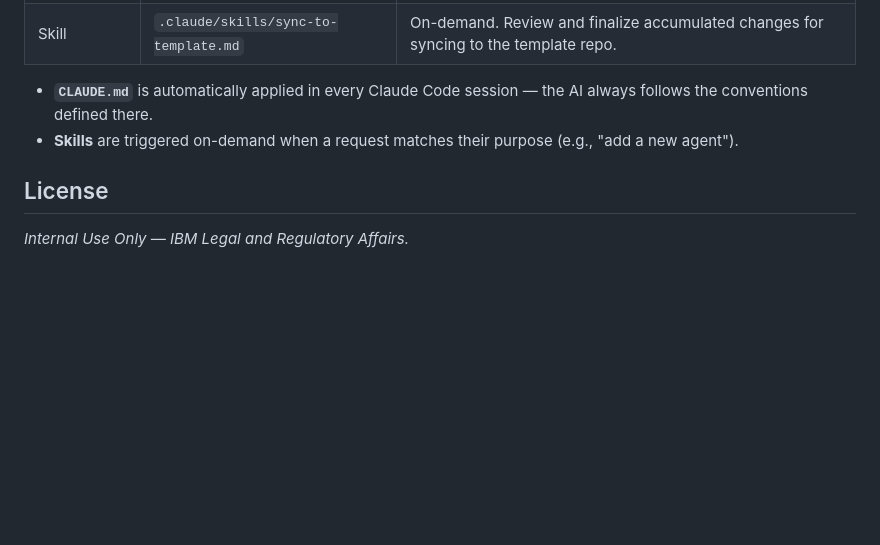
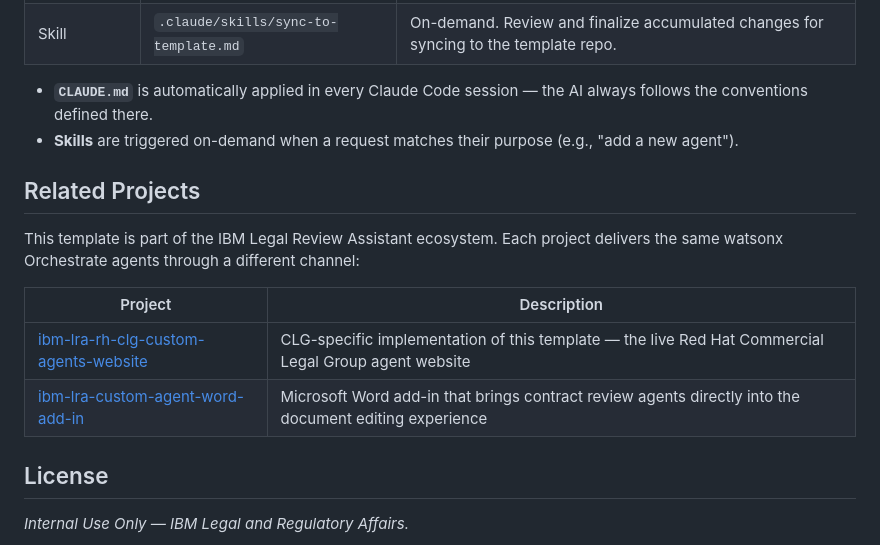
Before and after one commit to steveantini/agent-launchpad-demo, a Markdown page: README.md, the part around the change. GitHub-like rendering; blank space fills up the shorter version.

Commit message:
Add Related Projects section linking to sister repositories
Co-Authored-By: Claude Opus 4.6 <noreply@anthropic.com>

```diff
--- a/README.md
+++ b/README.md
@@ -121,6 +121,15 @@ This template includes Claude Code configuration:
 - **`CLAUDE.md`** is automatically applied in every Claude Code session — the AI always follows the conventions defined there.
 - **Skills** are triggered on-demand when a request matches their purpose (e.g., "add a new agent").
 
+## Related Projects
+
+This template is part of the IBM Legal Review Assistant ecosystem. Each project delivers the same watsonx Orchestrate agents through a different channel:
+
+| Project | Description |
+|---------|-------------|
+| [ibm-lra-rh-clg-custom-agents-website](https://github.ibm.com/santini/IBM-LRA-RH-CLG-custom-agents-website) | CLG-specific implementation of this template — the live Red Hat Commercial Legal Group agent website |
+| [ibm-lra-custom-agent-word-add-in](https://github.ibm.com/santini/ibm-lra-custom-agent-word-add-in) | Microsoft Word add-in that brings contract review agents directly into the document editing experience |
+
 ## License
 
 *Internal Use Only — IBM Legal and Regulatory Affairs.*
```
